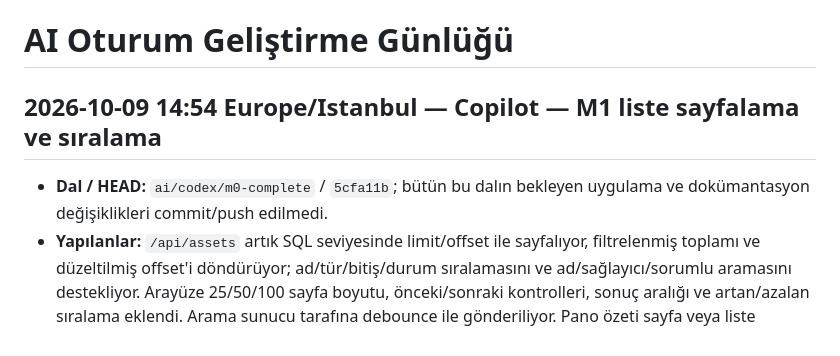
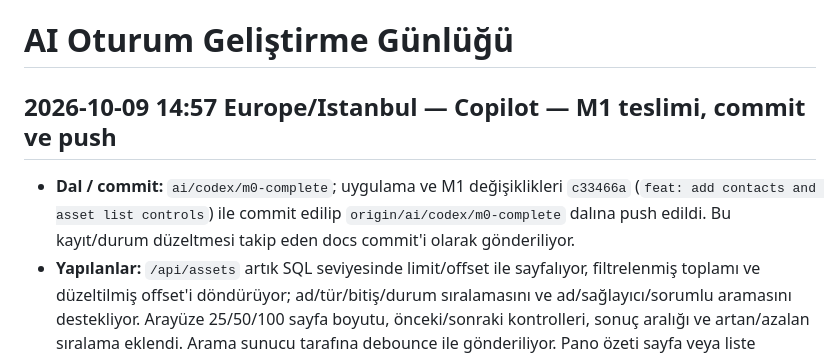
Before and after one commit to furkank0/sistemtakip, a Markdown page: docs/AI_SESSION_LOG.md, the part around the change. Rendered like a GitHub page.

Commit message:
docs: record M1 delivery Agent: other
Co-authored-by: Copilot <223556219+Copilot@users.noreply.github.com>

```diff
--- a/docs/AI_SESSION_LOG.md
+++ b/docs/AI_SESSION_LOG.md
@@ -1,8 +1,8 @@
 # AI Oturum Geliştirme Günlüğü
 
-## 2026-10-09 14:54 Europe/Istanbul — Copilot — M1 liste sayfalama ve sıralama
+## 2026-10-09 14:57 Europe/Istanbul — Copilot — M1 teslimi, commit ve push
 
-- **Dal / HEAD:** `ai/codex/m0-complete` / `5cfa11b`; bütün bu dalın bekleyen uygulama ve dokümantasyon değişiklikleri commit/push edilmedi.
+- **Dal / commit:** `ai/codex/m0-complete`; uygulama ve M1 değişiklikleri `c33466a` (`feat: add contacts and asset list controls`) ile commit edilip `origin/ai/codex/m0-complete` dalına push edildi. Bu kayıt/durum düzeltmesi takip eden docs commit'i olarak gönderiliyor.
 - **Yapılanlar:** `/api/assets` artık SQL seviyesinde limit/offset ile sayfalıyor, filtrelenmiş toplamı ve düzeltilmiş offset'i döndürüyor; ad/tür/bitiş/durum sıralamasını ve ad/sağlayıcı/sorumlu aramasını destekliyor. Arayüze 25/50/100 sayfa boyutu, önceki/sonraki kontrolleri, sonuç aralığı ve artan/azalan sıralama eklendi. Arama sunucu tarafına debounce ile gönderiliyor. Pano özeti sayfa veya liste filtresinden etkilenmiyor. M1 contacts işi de bu oturumda tamamlanmış ve kayda alınmıştır.
 - **Değişen dosyalar:** [api.py](../backend/app/api.py), [test_main.py](../backend/tests/test_main.py), [app.js](../frontend/app.js), [index.html](../frontend/index.html), [styles.css](../frontend/styles.css), [PLAN.md](./PLAN.md), [STATE.md](./STATE.md), [AI_SESSION_LOG.md](./AI_SESSION_LOG.md); aynı worktree'de daha önce değişmiş [AGENTS.md](../AGENTS.md), [main.py](../backend/app/main.py), [models.py](../backend/app/models.py), [schemas.py](../backend/app/schemas.py), [0005_asset_cost_period.py](../backend/alembic/versions/0005_asset_cost_period.py), [0006_audit_log.py](../backend/alembic/versions/0006_audit_log.py), [0007_renewal_notifications.py](../backend/alembic/versions/0007_renewal_notifications.py), [0008_contacts.py](../backend/alembic/versions/0008_contacts.py), [renewal_alerts.py](../backend/app/renewal_alerts.py).
 - **Doğrulama:** Backend pytest 15/15; Ruff check/format, mypy, frontend `node --check`, Pylance API diagnostics ve `git diff --check` başarılı. API testleri sayfa içeriği/toplam/offset, offset clamp, iki sıralama yönü, case-insensitive arama ve hatalı sort değerlerini doğruluyor. Compose backend/frontend yeniden build edildi; `/health` `ok`, canlı liste `total=4`, `limit=2` ile beklenen sıralı kayıtları verdi. Tarayıcıda Ada göre sıralama ve `1–4 / 4` özeti doğrulandı; DB'ye test kaydı yazılmadı.
```
Also changed, not shown: docs/STATE.md (+2 -2 lines).
